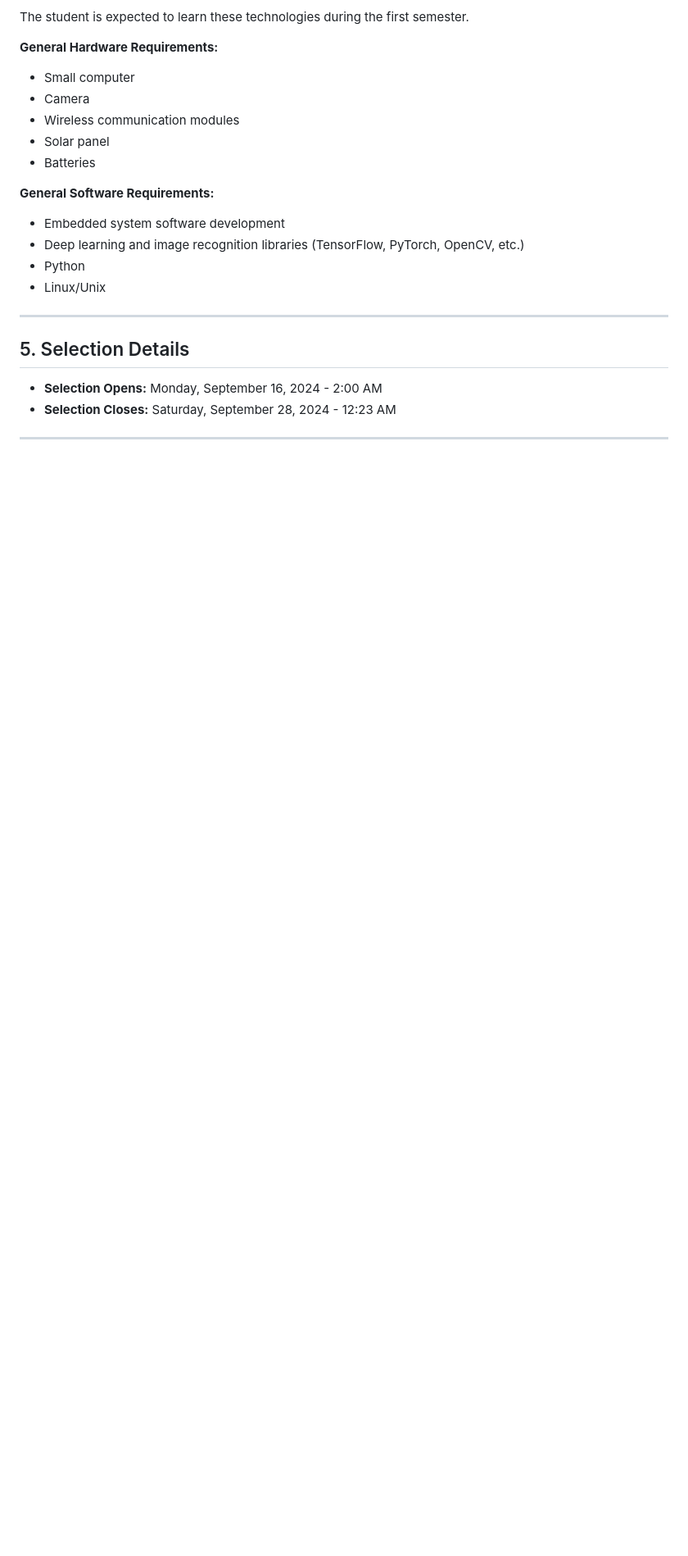
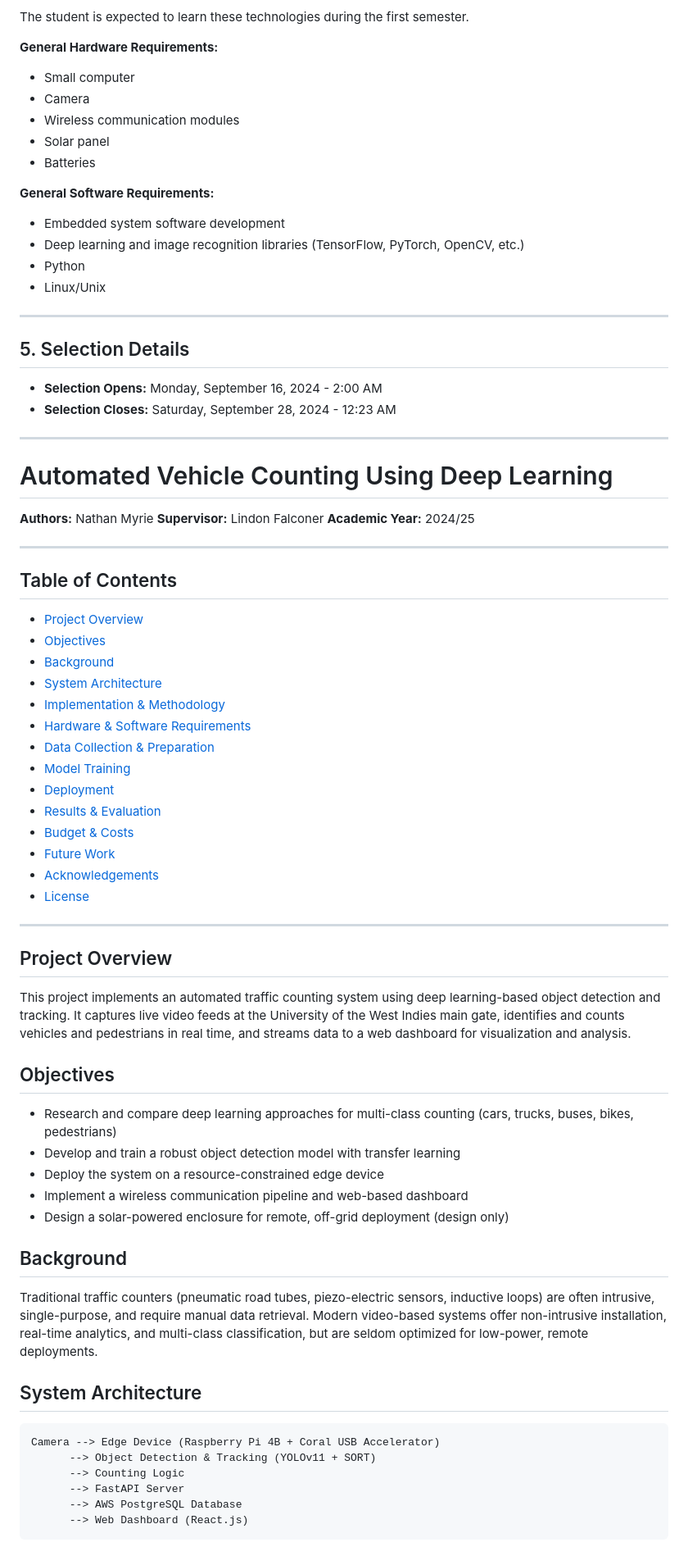
Before and after one commit to jackneonatom/capstone, a Markdown page: readme.md, the part around one of its changes. Shown at 82% size. Drawn GitHub-style; blank space fills up the shorter version.

````diff
--- a/readme.md
+++ b/readme.md
@@ -84,3 +84,58 @@ The student is expected to learn these technologies during the first semester.
 - **Selection Closes:** Saturday, September 28, 2024 - 12:23 AM
 
 ---
+
+# Automated Vehicle Counting Using Deep Learning
+
+**Authors:** Nathan Myrie
+**Supervisor:** Lindon Falconer
+**Academic Year:** 2024/25
+
+---
+
+## Table of Contents
+
+* [Project Overview](#project-overview)
+* [Objectives](#objectives)
+* [Background](#background)
+* [System Architecture](#system-architecture)
+* [Implementation & Methodology](#implementation--methodology)
+* [Hardware & Software Requirements](#hardware--software-requirements)
+* [Data Collection & Preparation](#data-collection--preparation)
+* [Model Training](#model-training)
+* [Deployment](#deployment)
+* [Results & Evaluation](#results--evaluation)
+* [Budget & Costs](#budget--costs)
+* [Future Work](#future-work)
+* [Acknowledgements](#acknowledgements)
+* [License](#license)
+
+---
+
+## Project Overview
+
+This project implements an automated traffic counting system using deep learning-based object detection and tracking. It captures live video feeds at the University of the West Indies main gate, identifies and counts vehicles and pedestrians in real time, and streams data to a web dashboard for visualization and analysis.
+
+## Objectives
+
+* Research and compare deep learning approaches for multi-class counting (cars, trucks, buses, bikes, pedestrians)
+* Develop and train a robust object detection model with transfer learning
+* Deploy the system on a resource-constrained edge device
+* Implement a wireless communication pipeline and web-based dashboard
+* Design a solar-powered enclosure for remote, off-grid deployment (design only)
+
+## Background
+
+Traditional traffic counters (pneumatic road tubes, piezo-electric sensors, inductive loops) are often intrusive, single-purpose, and require manual data retrieval. Modern video-based systems offer non-intrusive installation, real-time analytics, and multi-class classification, but are seldom optimized for low-power, remote deployments.
+
+## System Architecture
+
+```
+Camera --> Edge Device (Raspberry Pi 4B + Coral USB Accelerator)
+      --> Object Detection & Tracking (YOLOv11 + SORT)
+      --> Counting Logic
+      --> FastAPI Server
+      --> AWS PostgreSQL Database
+      --> Web Dashboard (React.js)
+```
+
````
Also changed, not shown: other parts of readme.md (+74 -0 lines).
